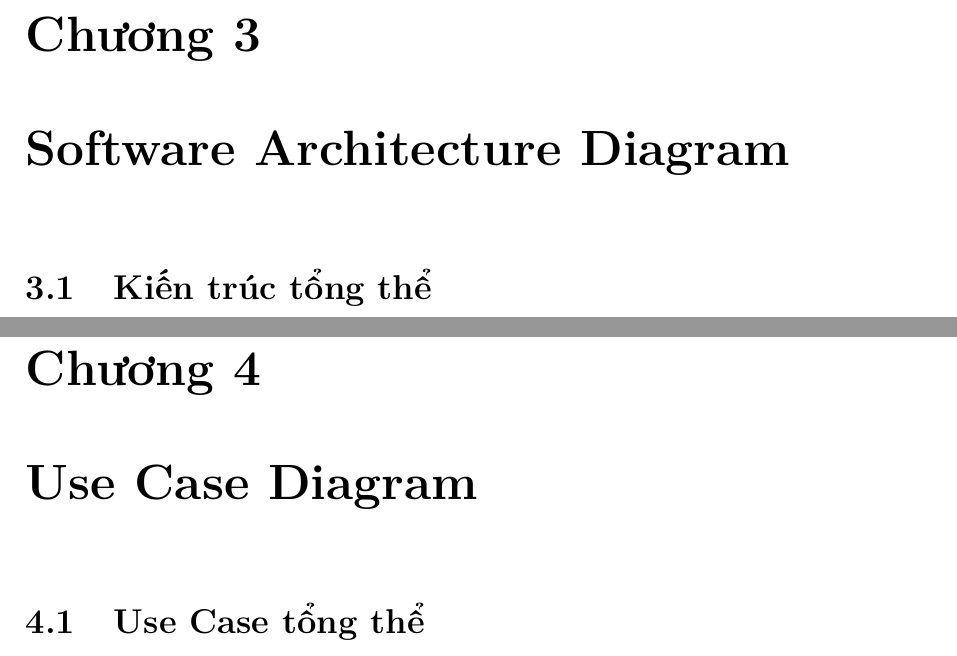
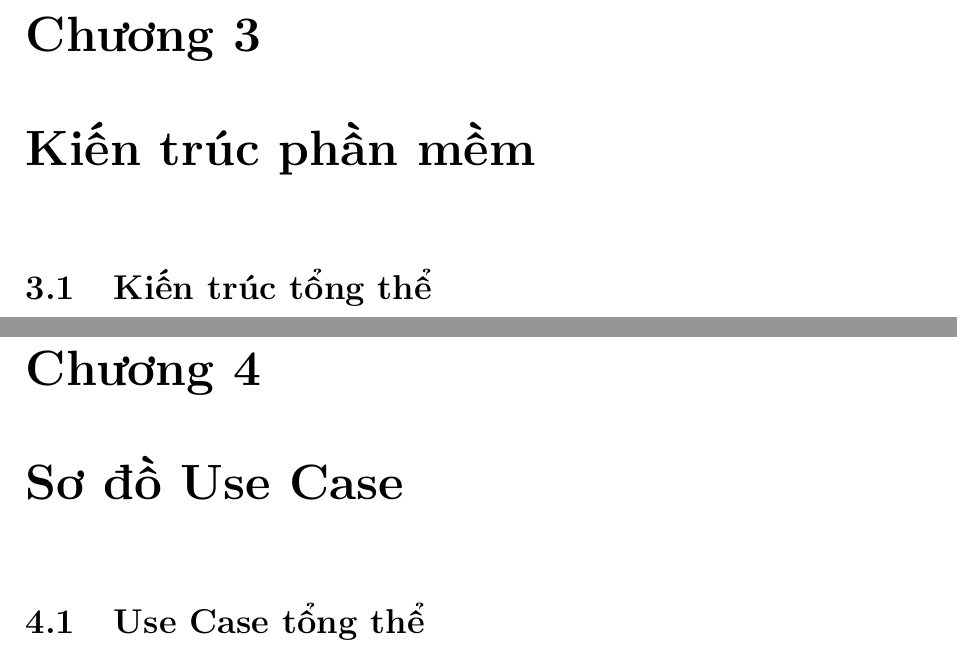
Before and after one commit to LeVietThanh1412/BTL-2526II_AIT3004_2-smart_attendance_system, a LaTeX document (report/report.tex): two parts of pages 6 and 9 of 14, joined at a grey line, cut so that both start at the same text. Compiled offline with pdfLaTeX.

Commit message:
Align report titles and version

```diff
--- a/report/report.tex
+++ b/report/report.tex
@@ -108,7 +108,7 @@ Nguyễn Đức Mạnh & Phát triển giao diện Vue 3, các màn hình quản
 \caption{Bảng phân công nhiệm vụ}
 \end{table}
 
-\chapter{Software Architecture Diagram}
+\chapter{Kiến trúc phần mềm}
 \section{Kiến trúc tổng thể}
 Hệ thống gồm các thành phần chính: frontend, backend, AI worker, Qdrant, MySQL, Redis, MinIO và Nginx gateway. Các sơ đồ dưới đây mô tả kiến trúc tổng thể và triển khai thực tế bằng Docker Compose.
 
@@ -126,7 +126,7 @@ Hệ thống gồm các thành phần chính: frontend, backend, AI worker, Qdra
     \label{fig:deployment}
 \end{figure}
 
-\chapter{Use Case Diagram}
+\chapter{Sơ đồ Use Case}
 \section{Use Case tổng thể}
 \begin{figure}[H]
     \centering
```
Also changed, not shown: report/report.tex (2 more changed lines).
